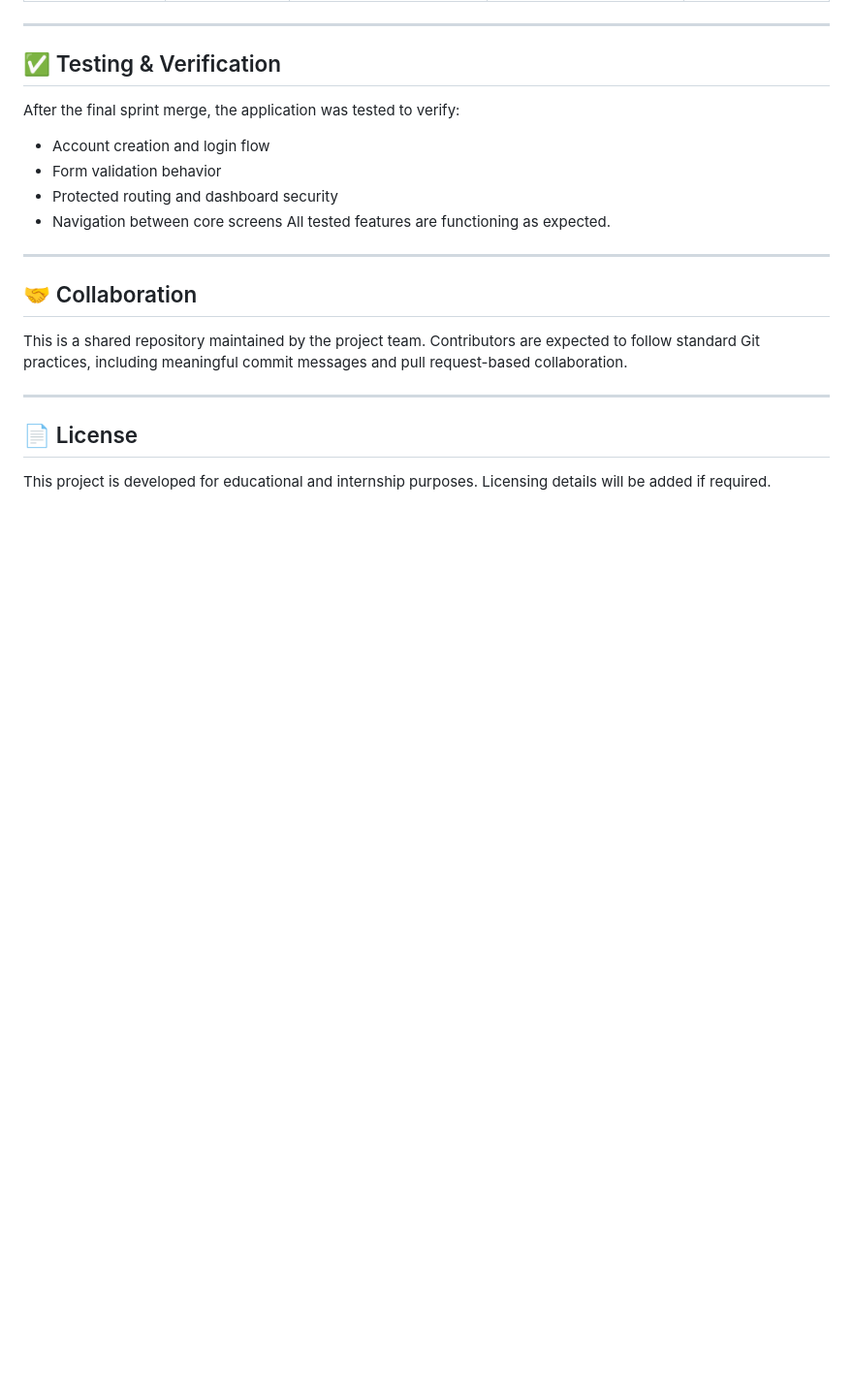
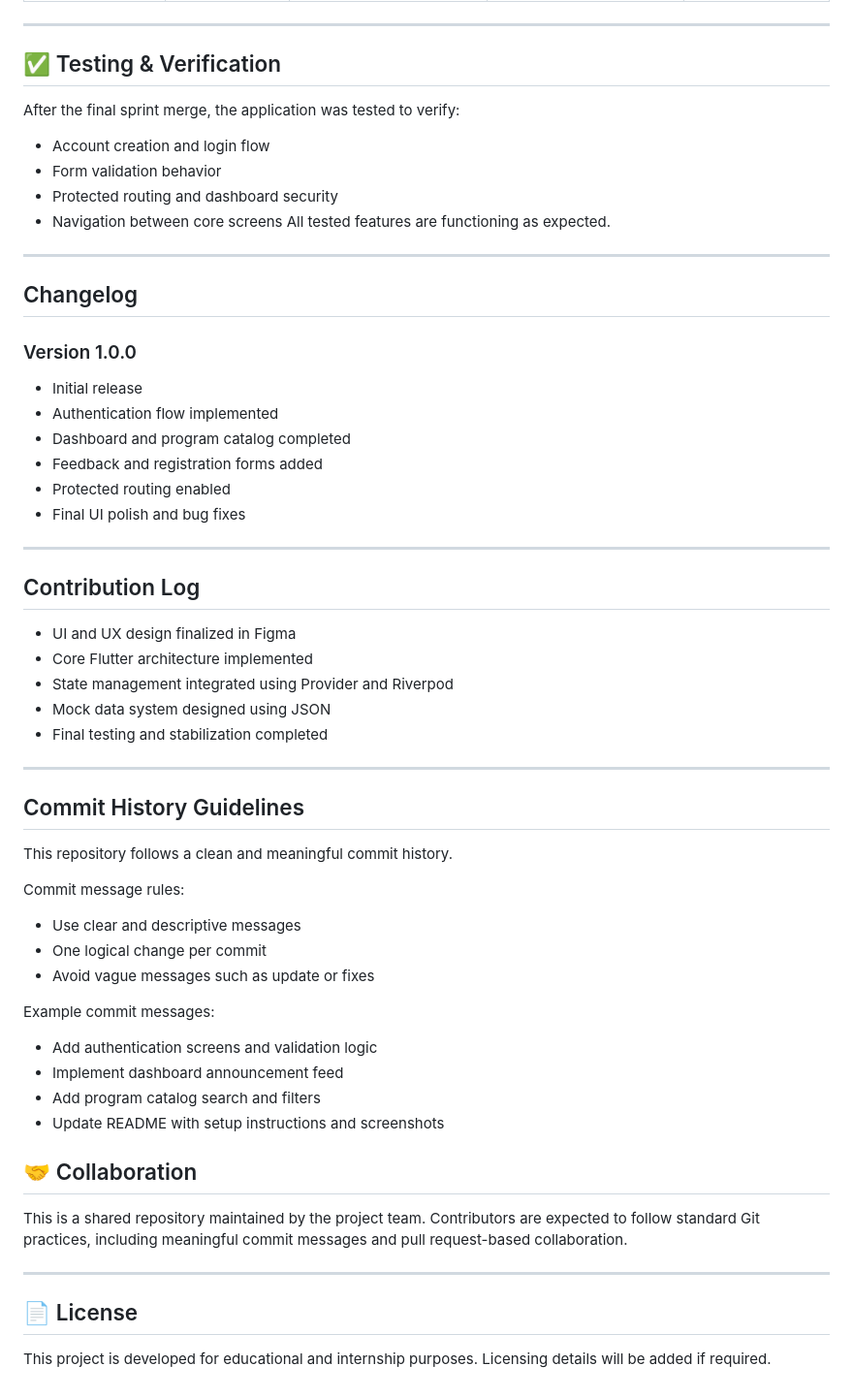
Before and after one commit to AnushkaGyawali/excelerateconnect, a Markdown page: README.md, the part around the change. Shown at 97% size. Drawn GitHub-style; blank space fills up the shorter version.

```diff
--- a/README.md
+++ b/README.md
@@ -243,6 +243,44 @@ All tested features are functioning as expected.
 
 ---
 
+## Changelog
+
+### Version 1.0.0
+
+- Initial release
+- Authentication flow implemented
+- Dashboard and program catalog completed
+- Feedback and registration forms added
+- Protected routing enabled
+- Final UI polish and bug fixes
+
+---
+
+## Contribution Log
+
+- UI and UX design finalized in Figma
+- Core Flutter architecture implemented
+- State management integrated using Provider and Riverpod
+- Mock data system designed using JSON
+- Final testing and stabilization completed
+
+---
+## Commit History Guidelines
+
+This repository follows a clean and meaningful commit history.
+
+Commit message rules:
+- Use clear and descriptive messages
+- One logical change per commit
+- Avoid vague messages such as update or fixes
+
+Example commit messages:
+- Add authentication screens and validation logic
+- Implement dashboard announcement feed
+- Add program catalog search and filters
+- Update README with setup instructions and screenshots
+
+
 ## 🤝 Collaboration
 
 This is a shared repository maintained by the project team. Contributors are expected to follow standard Git practices, including meaningful commit messages and pull request-based collaboration.
```
